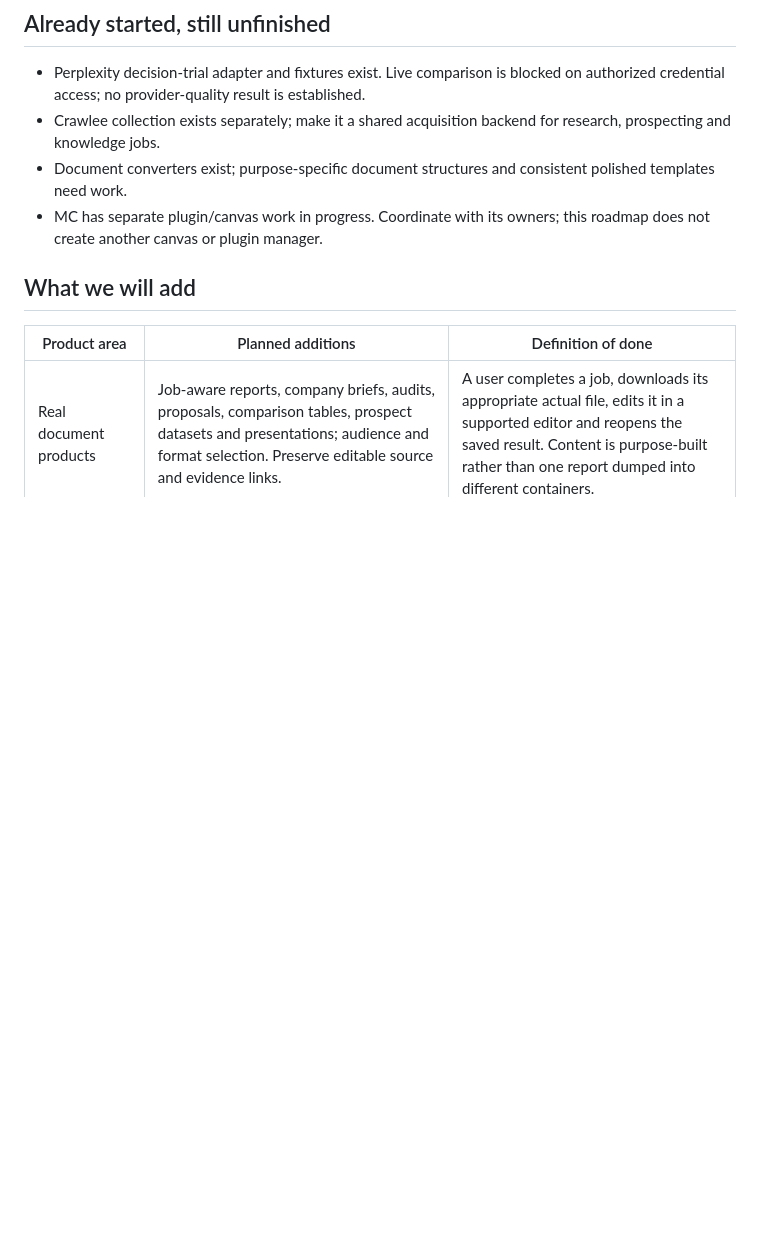
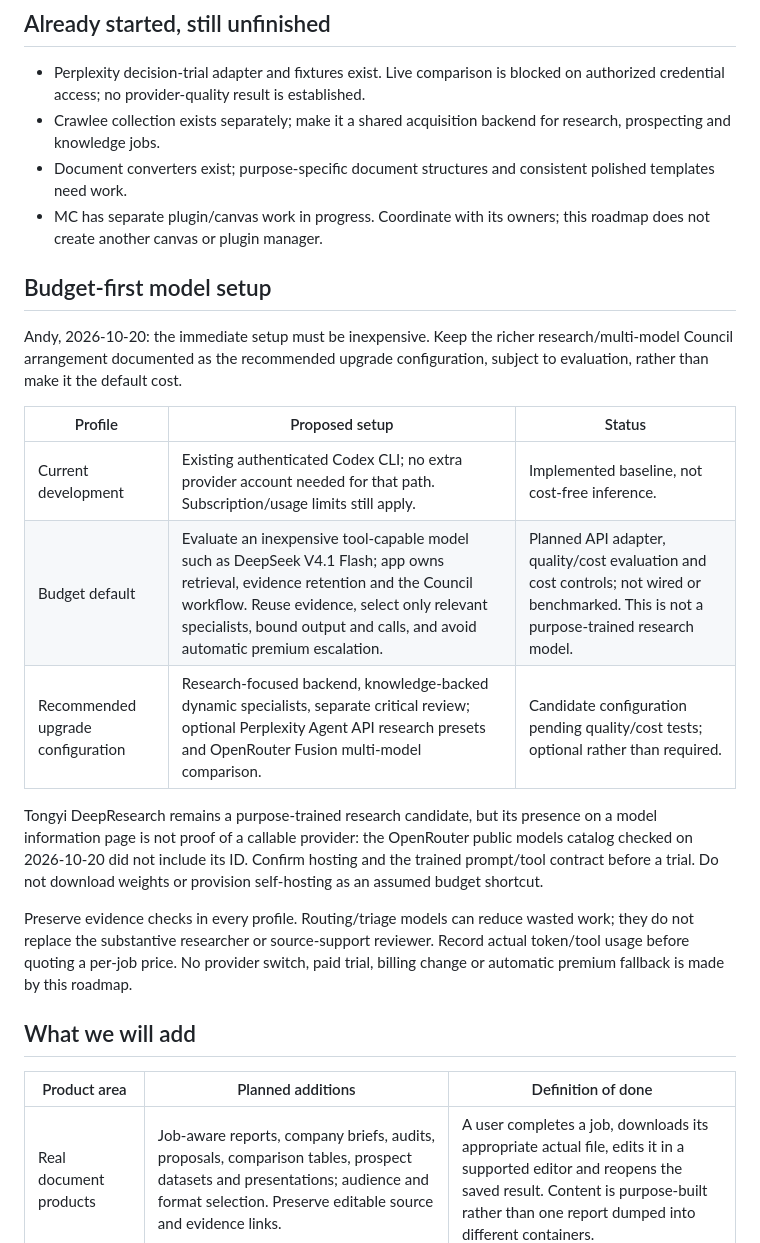
Before and after one commit to acratt13/tmf-research, a Markdown page: docs/ROADMAP.md, the part around the change. Drawn GitHub-style; blank space fills up the shorter version.

Commit message:
Plan budget-first research and optional premium council profiles

```diff
--- a/docs/ROADMAP.md
+++ b/docs/ROADMAP.md
@@ -52,6 +52,29 @@ topic, native Office interoperability or installed-MC integration.
   polished templates need work.
 - MC has separate plugin/canvas work in progress. Coordinate with its owners;
   this roadmap does not create another canvas or plugin manager.
+
+## Budget-first model setup
+
+Andy, 2026-10-20: the immediate setup must be inexpensive. Keep the richer
+research/multi-model Council arrangement documented as the recommended upgrade
+configuration, subject to evaluation, rather than make it the default cost.
+
+| Profile | Proposed setup | Status |
+| --- | --- | --- |
+| Current development | Existing authenticated Codex CLI; no extra provider account needed for that path. Subscription/usage limits still apply. | Implemented baseline, not cost-free inference. |
+| Budget default | Evaluate an inexpensive tool-capable model such as DeepSeek V4.1 Flash; app owns retrieval, evidence retention and the Council workflow. Reuse evidence, select only relevant specialists, bound output and calls, and avoid automatic premium escalation. | Planned API adapter, quality/cost evaluation and cost controls; not wired or benchmarked. This is not a purpose-trained research model. |
+| Recommended upgrade configuration | Research-focused backend, knowledge-backed dynamic specialists, separate critical review; optional Perplexity Agent API research presets and OpenRouter Fusion multi-model comparison. | Candidate configuration pending quality/cost tests; optional rather than required. |
+
+Tongyi DeepResearch remains a purpose-trained research candidate, but its presence
+on a model information page is not proof of a callable provider: the OpenRouter
+public models catalog checked on 2026-10-20 did not include its ID. Confirm hosting
+and the trained prompt/tool contract before a trial. Do not download weights or
+provision self-hosting as an assumed budget shortcut.
+
+Preserve evidence checks in every profile. Routing/triage models can reduce wasted
+work; they do not replace the substantive researcher or source-support reviewer.
+Record actual token/tool usage before quoting a per-job price. No provider switch,
+paid trial, billing change or automatic premium fallback is made by this roadmap.
 
 ## What we will add
 
```
